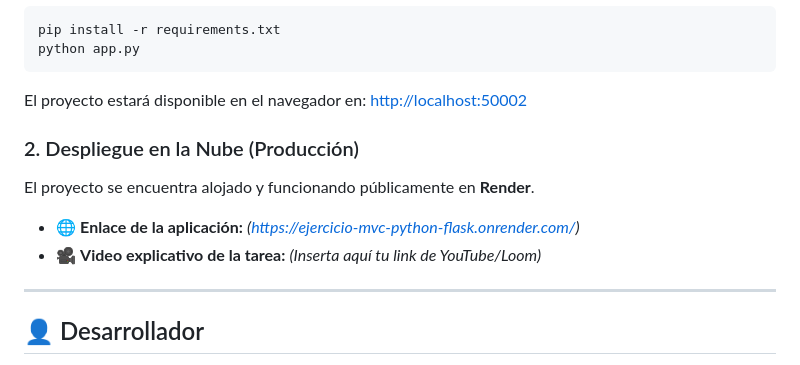
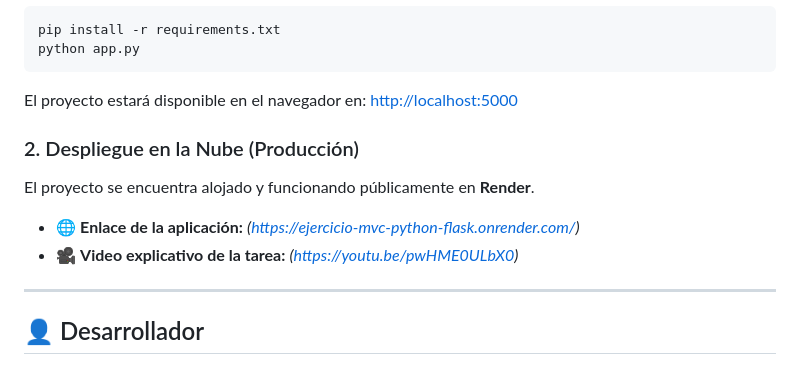
Before and after one commit to ArielGitHuub/Ejercicio-MVC-Python-Flask, a Markdown page: README.md, the part around the change. Drawn GitHub-style.

Commit message:
Actualización de README con enlace para el video explicativo

````diff
--- a/README.md
+++ b/README.md
@@ -113,14 +113,14 @@ pip install -r requirements.txt
 python app.py
 ```
 
-El proyecto estará disponible en el navegador en: [http://localhost:50002](http://localhost:50002)
+El proyecto estará disponible en el navegador en: [http://localhost:5000](http://localhost:50002)
 
 ### 2. Despliegue en la Nube (Producción)
 
 El proyecto se encuentra alojado y funcionando públicamente en **Render**.
 
 - 🌐 **Enlace de la aplicación:** _(https://ejercicio-mvc-python-flask.onrender.com/)_
-- 🎥 **Video explicativo de la tarea:** _(Inserta aquí tu link de YouTube/Loom)_
+- 🎥 **Video explicativo de la tarea:** _(https://youtu.be/pwHME0ULbX0)_
 
 ---
 
````
